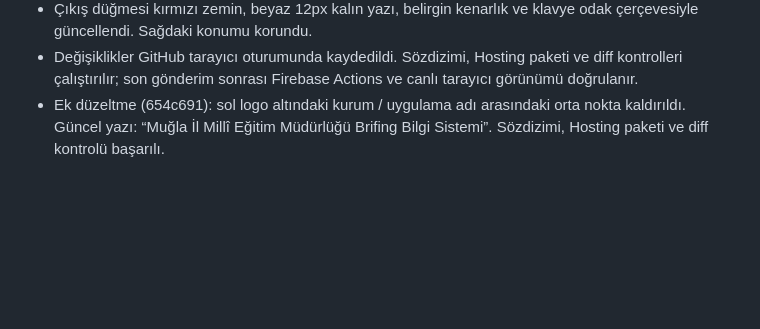
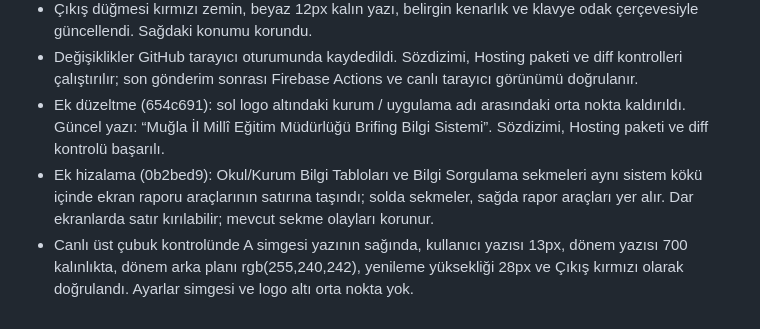
Before and after one commit to ozbinici07/brifing, a Markdown page: docs/PROJE_NOTLARI.md, the part around the change. GitHub-like rendering; blank space fills up the shorter version.

Commit message:
Document aligned institution toolbar and verified header refinements

```diff
--- a/docs/PROJE_NOTLARI.md
+++ b/docs/PROJE_NOTLARI.md
@@ -112,3 +112,5 @@ Bu dosyaya kişisel bilgiler, şifreler veya sohbetin tamamını eklemeyin; yaln
 - Çıkış düğmesi kırmızı zemin, beyaz 12px kalın yazı, belirgin kenarlık ve klavye odak çerçevesiyle güncellendi. Sağdaki konumu korundu.
 - Değişiklikler GitHub tarayıcı oturumunda kaydedildi. Sözdizimi, Hosting paketi ve diff kontrolleri çalıştırılır; son gönderim sonrası Firebase Actions ve canlı tarayıcı görünümü doğrulanır.
 - Ek düzeltme (654c691): sol logo altındaki kurum / uygulama adı arasındaki orta nokta kaldırıldı. Güncel yazı: “Muğla İl Millî Eğitim Müdürlüğü Brifing Bilgi Sistemi”. Sözdizimi, Hosting paketi ve diff kontrolü başarılı.
+- Ek hizalama (0b2bed9): Okul/Kurum Bilgi Tabloları ve Bilgi Sorgulama sekmeleri aynı sistem kökü içinde ekran raporu araçlarının satırına taşındı; solda sekmeler, sağda rapor araçları yer alır. Dar ekranlarda satır kırılabilir; mevcut sekme olayları korunur.
+- Canlı üst çubuk kontrolünde A simgesi yazının sağında, kullanıcı yazısı 13px, dönem yazısı 700 kalınlıkta, dönem arka planı rgb(255,240,242), yenileme yüksekliği 28px ve Çıkış kırmızı olarak doğrulandı. Ayarlar simgesi ve logo altı orta nokta yok.
```
